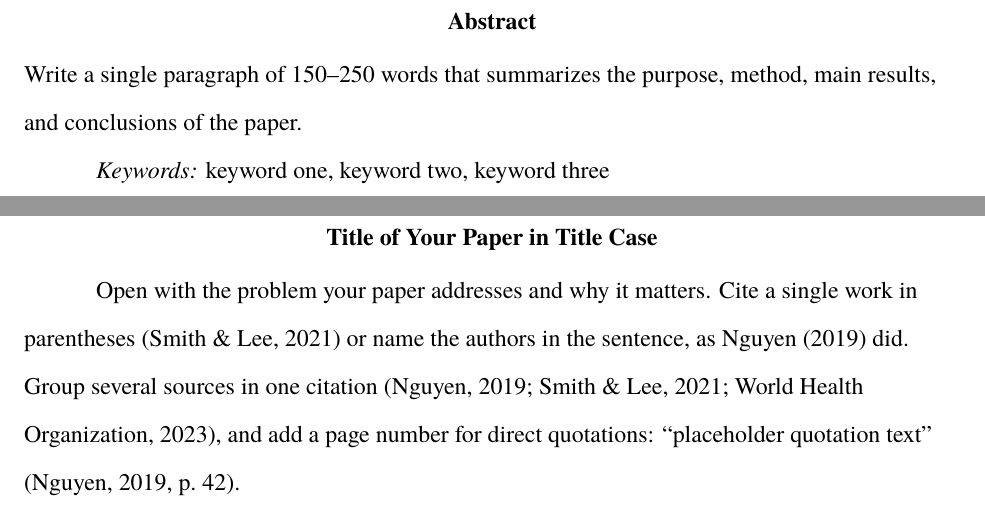
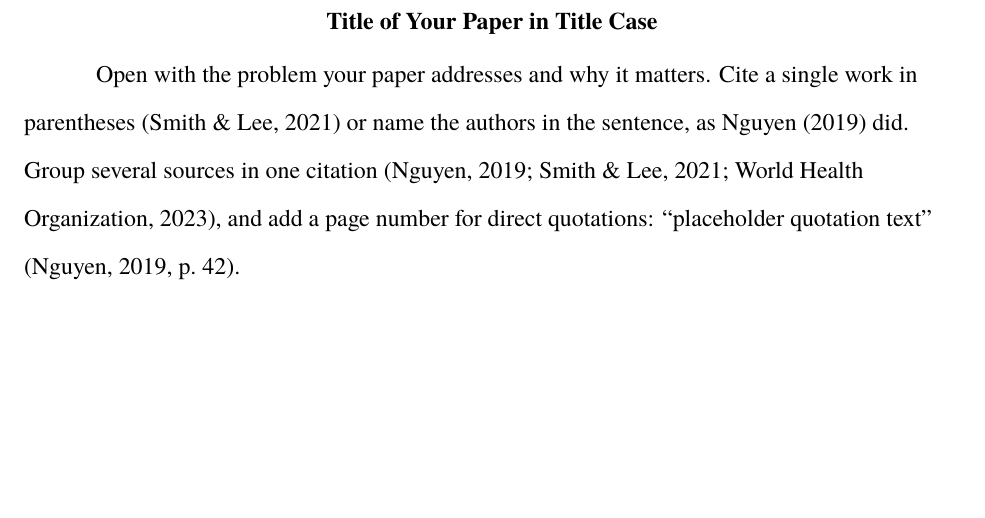
Before and after one commit to PFCS33/apa7-latex, a LaTeX paper (main.tex): two parts of pages 2 and 3 of 5 before the commit and part of page 2 of 4 after it, the two joined at a grey line, cut at the place of the change, the shorter picture padded with empty space. Compiled offline with XeLaTeX; a missing font is replaced by an installed copy or a similar font.

Commit message:
feat: comment out abstract and keywords for student papers
APA 7 student papers do not include an abstract or keywords. Keep the
lines commented out so they can be restored if an instructor asks.

Co-Authored-By: Claude Opus 5.5 <noreply@anthropic.com>

```diff
--- a/main.tex
+++ b/main.tex
@@ -66,11 +66,12 @@
 
 % ---------------------------------------------------------------------
 %  Abstract and keywords
-%  Student papers often skip these; delete both lines if not required.
+%  APA 7 student papers do not include these. Uncomment both lines only
+%  if your instructor asks for an abstract.
 % ---------------------------------------------------------------------
-\abstract{Write a single paragraph of 150--250 words that summarizes the
-purpose, method, main results, and conclusions of the paper.}
-\keywords{keyword one, keyword two, keyword three}
+% \abstract{Write a single paragraph of 150--250 words that summarizes the
+% purpose, method, main results, and conclusions of the paper.}
+% \keywords{keyword one, keyword two, keyword three}
 
 % ---------------------------------------------------------------------
 %  Manuscript (man) and journal (jou) mode only
```
